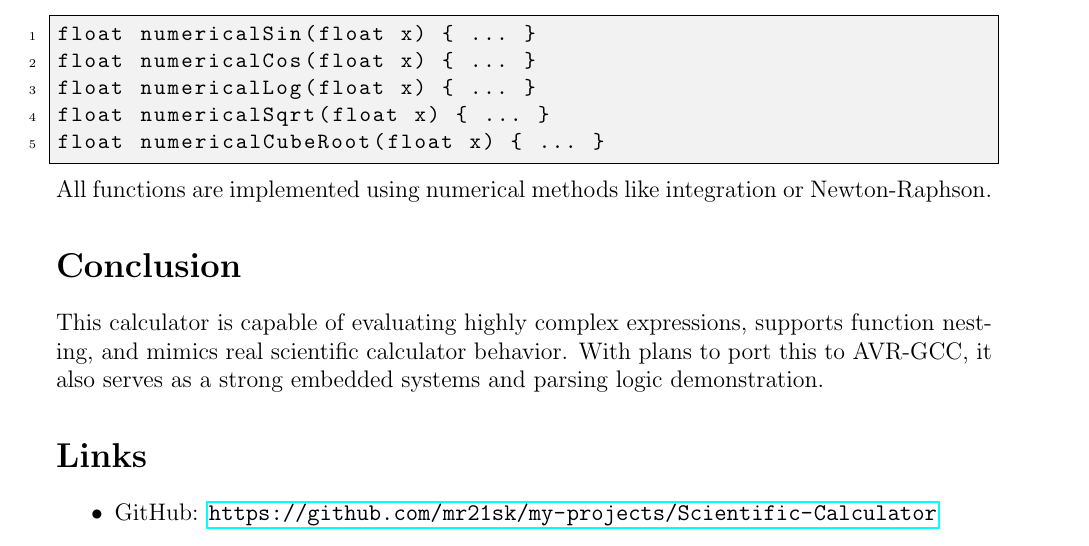
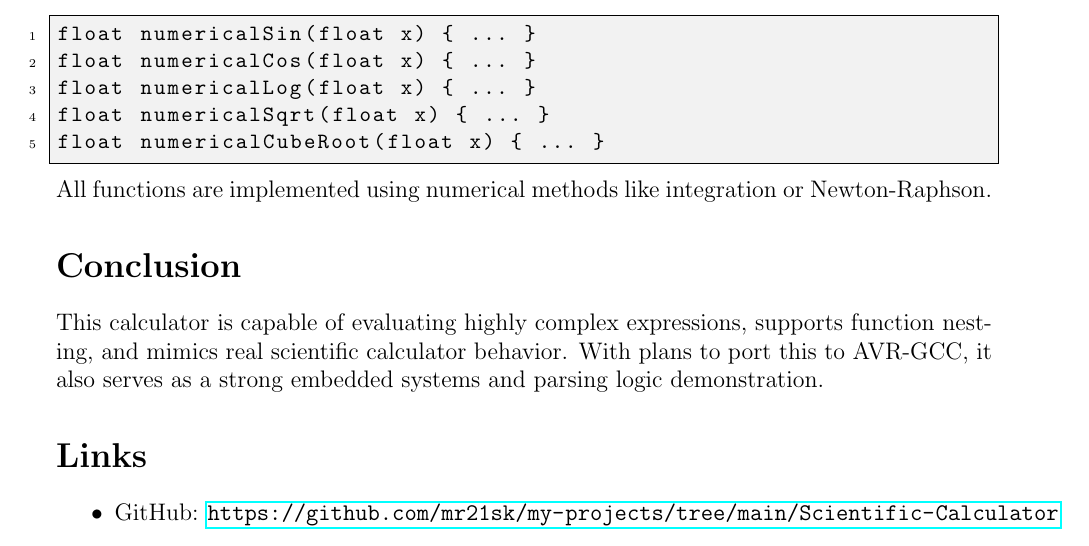
Before and after one commit to mr21sk/my-projects, a LaTeX document (Scientific-Calculator/Info.tex): part of page 5 of 6, cut so that both start at the same text. Compiled offline with pdfLaTeX.

Commit message:
First Inclusion

```diff
--- a/Scientific-Calculator/Info.tex
+++ b/Scientific-Calculator/Info.tex
@@ -234,7 +234,7 @@ This calculator is capable of evaluating highly complex expressions, supports fu
 
 \section*{Links}
 \begin{itemize}
-    \item GitHub: \url{https://github.com/mr21sk/my-projects/Scientific-Calculator}
+	\item GitHub: \url{https://github.com/mr21sk/my-projects/tree/main/Scientific-Calculator}
 \end{itemize}
 
 \end{document}
```
Also changed, not shown: Scientific-Calculator/Info.pdf, 1 other file.
